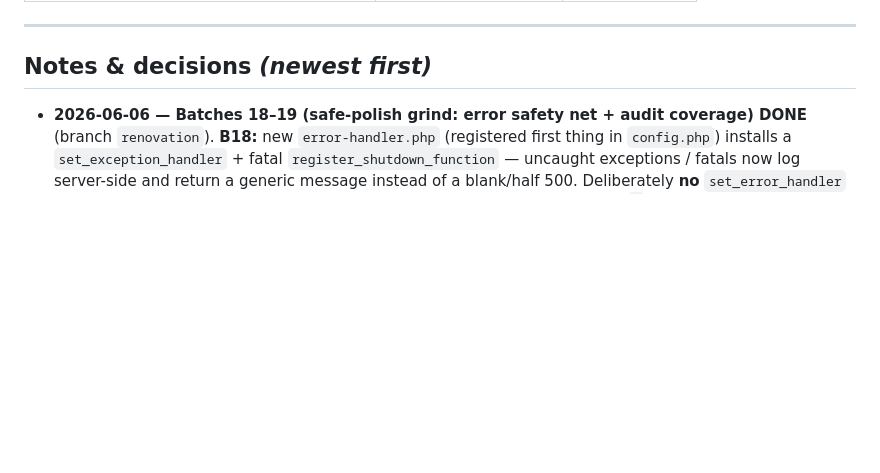
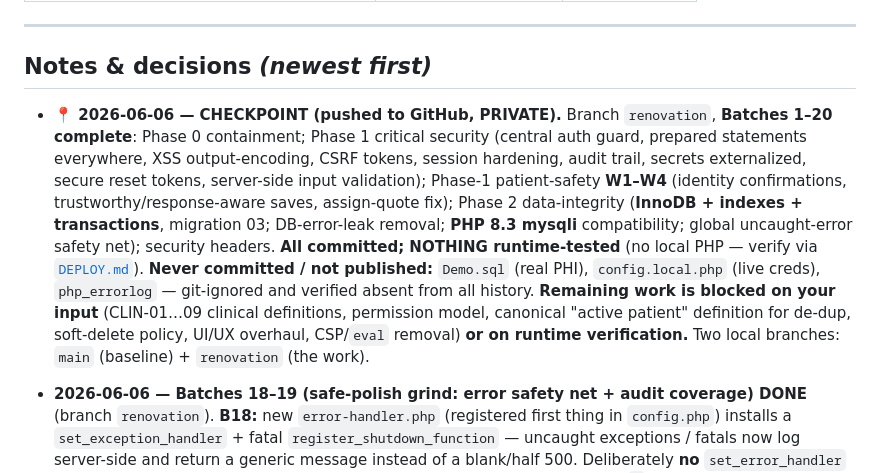
Before and after one commit to ahmedsk2/dmc-patient-flow-hub, a Markdown page: PROJECT-TRACKER.md, the part around the change. GitHub-like rendering; blank space fills up the shorter version.

Commit message:
docs(tracker): checkpoint at Batch 20 (pre-GitHub push)
Co-Authored-By: Claude Opus 4.8 (1M context) <noreply@anthropic.com>

```diff
--- a/PROJECT-TRACKER.md
+++ b/PROJECT-TRACKER.md
@@ -27,6 +27,19 @@ _Last updated: 2026-06-06_
 ---
 
 ## Notes & decisions  _(newest first)_
+
+- **📍 2026-06-06 — CHECKPOINT (pushed to GitHub, PRIVATE).** Branch `renovation`, **Batches 1–20 complete**:
+  Phase 0 containment; Phase 1 critical security (central auth guard, prepared statements everywhere,
+  XSS output-encoding, CSRF tokens, session hardening, audit trail, secrets externalized, secure
+  reset tokens, server-side input validation); Phase-1 patient-safety **W1–W4** (identity confirmations,
+  trustworthy/response-aware saves, assign-quote fix); Phase 2 data-integrity (**InnoDB + indexes +
+  transactions**, migration 03; DB-error-leak removal; **PHP 8.3 mysqli** compatibility; global
+  uncaught-error safety net); security headers. **All committed; NOTHING runtime-tested** (no local PHP
+  — verify via [`DEPLOY.md`](DEPLOY.md)). **Never committed / not published:** `Demo.sql` (real PHI),
+  `config.local.php` (live creds), `php_errorlog` — git-ignored and verified absent from all history.
+  **Remaining work is blocked on your input** (CLIN-01…09 clinical definitions, permission model,
+  canonical "active patient" definition for de-dup, soft-delete policy, UI/UX overhaul, CSP/`eval`
+  removal) **or on runtime verification.** Two local branches: `main` (baseline) + `renovation` (the work).
 
 - **2026-06-06 — Batches 18–19 (safe-polish grind: error safety net + audit coverage) DONE** (branch `renovation`). **B18:** new `error-handler.php` (registered first thing in `config.php`) installs a `set_exception_handler` + fatal `register_shutdown_function` — uncaught exceptions / fatals now log server-side and return a generic message instead of a blank/half 500. Deliberately **no** `set_error_handler` (warnings keep PHP's normal logged-but-hidden path; avoids log-flooding + `@` surprises). **B19 (R1 audit completeness):** wired `audit_log()` into the writes that were previously untracked — both inline list edits (`patient.update {field}`), ward→ICU transfer (`patient.icu_transfer`), the three consultant-assignment paths (`patient.assign {to}`), the bulk shuffle (`patients.shuffle`), and the registry patient edit (`patient.modify {via:registry}`, which also gained the missing W3 validation). All on the success path, actor from session, fail-safe. Not runtime-tested.
 
```
